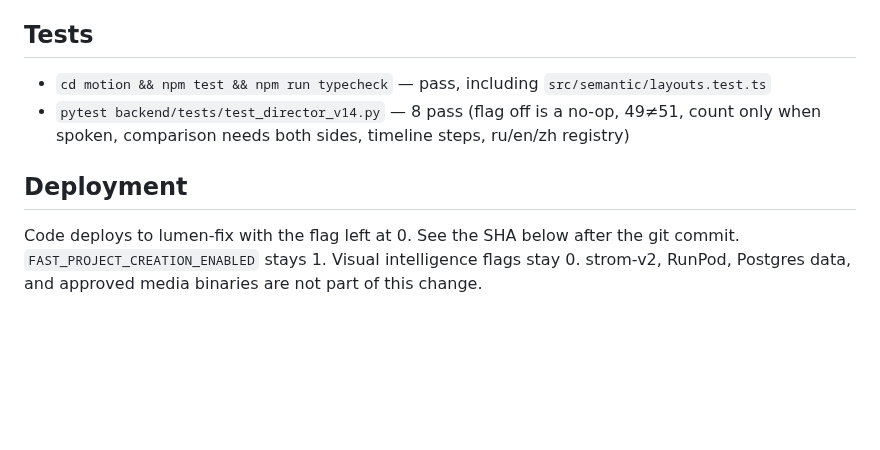
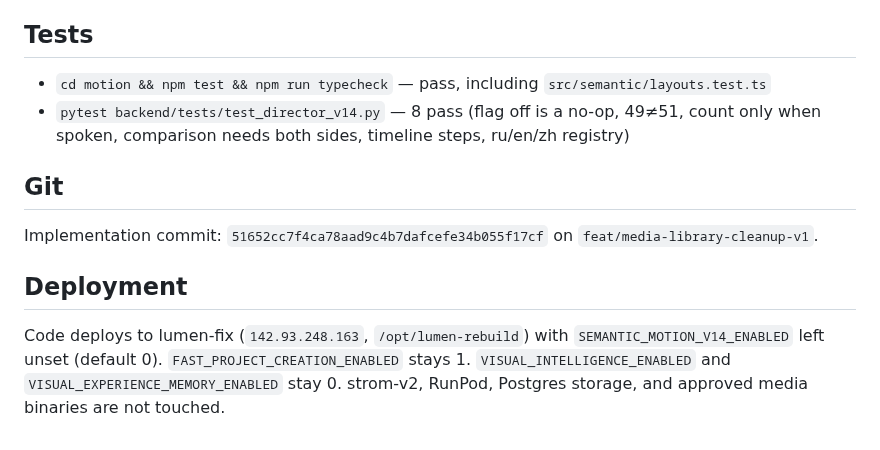
Before and after one commit to akatruk/lumen-3.0, a Markdown page: reports/LUMEN_SEMANTIC_MOTION_V14.md, the part around the change. GitHub-like rendering; blank space fills up the shorter version.

Commit message:
docs: record the semantic motion V14 commit and A/B results
Co-authored-by: Cursor <cursoragent@cursor.com>

```diff
--- a/reports/LUMEN_SEMANTIC_MOTION_V14.md
+++ b/reports/LUMEN_SEMANTIC_MOTION_V14.md
@@ -80,6 +80,10 @@ Inspected gallery frames and origin1 frames at 12s, 21s, 30s, 38s, 44s.
 - `cd motion && npm test && npm run typecheck` — pass, including `src/semantic/layouts.test.ts`
 - `pytest backend/tests/test_director_v14.py` — 8 pass (flag off is a no-op, 49≠51, count only when spoken, comparison needs both sides, timeline steps, ru/en/zh registry)
 
+## Git
+
+Implementation commit: `51652cc7f4ca78aad9c4b7dafcefe34b055f17cf` on `feat/media-library-cleanup-v1`.
+
 ## Deployment
 
-Code deploys to lumen-fix with the flag left at 0. See the SHA below after the git commit. `FAST_PROJECT_CREATION_ENABLED` stays 1. Visual intelligence flags stay 0. strom-v2, RunPod, Postgres data, and approved media binaries are not part of this change.
+Code deploys to lumen-fix (`142.93.248.163`, `/opt/lumen-rebuild`) with `SEMANTIC_MOTION_V14_ENABLED` left unset (default 0). `FAST_PROJECT_CREATION_ENABLED` stays 1. `VISUAL_INTELLIGENCE_ENABLED` and `VISUAL_EXPERIENCE_MEMORY_ENABLED` stay 0. strom-v2, RunPod, Postgres storage, and approved media binaries are not touched.
```
